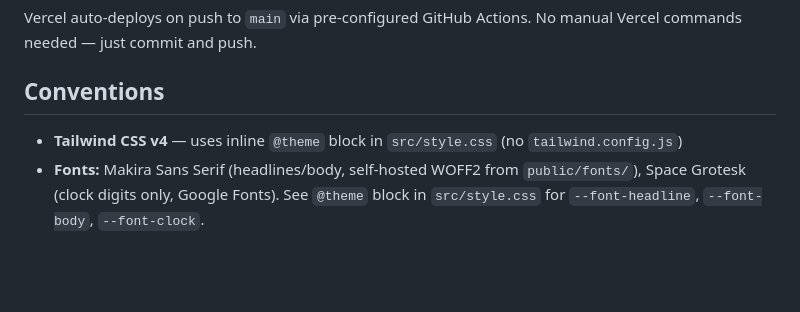
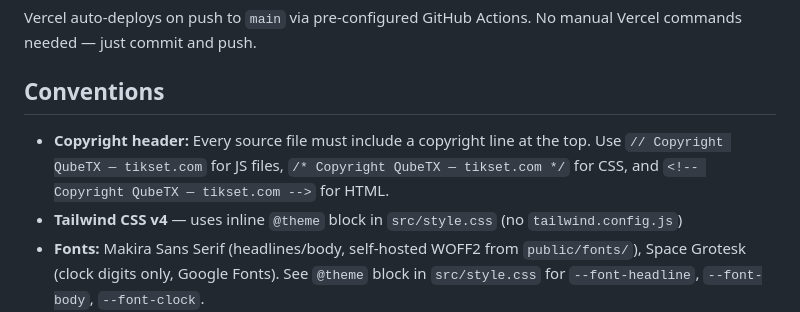
Before and after one commit to RealEmmettS/time, a Markdown page: CLAUDE.md, the part around the change. Drawn GitHub-style; blank space fills up the shorter version.

Commit message:
docs: add copyright convention to CLAUDE.md, update changelog
Co-Authored-By: Claude Opus 4.6 (1M context) <noreply@anthropic.com>

```diff
--- a/CLAUDE.md
+++ b/CLAUDE.md
@@ -26,6 +26,7 @@ Vercel auto-deploys on push to `main` via pre-configured GitHub Actions. No manu
 
 ## Conventions
 
+- **Copyright header:** Every source file must include a copyright line at the top. Use `// Copyright QubeTX — tikset.com` for JS files, `/* Copyright QubeTX — tikset.com */` for CSS, and `<!-- Copyright QubeTX — tikset.com -->` for HTML.
 - **Tailwind CSS v4** — uses inline `@theme` block in `src/style.css` (no `tailwind.config.js`)
 - **Fonts:** Makira Sans Serif (headlines/body, self-hosted WOFF2 from `public/fonts/`), Space Grotesk (clock digits only, Google Fonts). See `@theme` block in `src/style.css` for `--font-headline`, `--font-body`, `--font-clock`.
 - **Design:** Brutalist — zero border radius, hard offset shadows, dot grid bg, all-caps labels
```
Also changed, not shown: CHANGELOG.md (+3 -0 lines).
